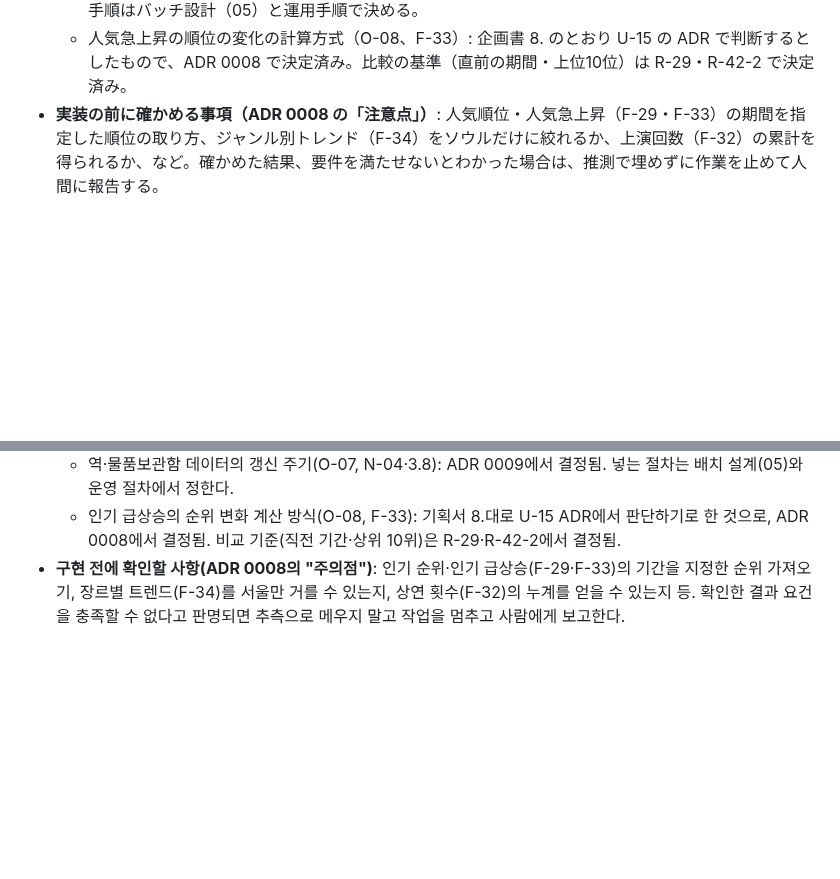
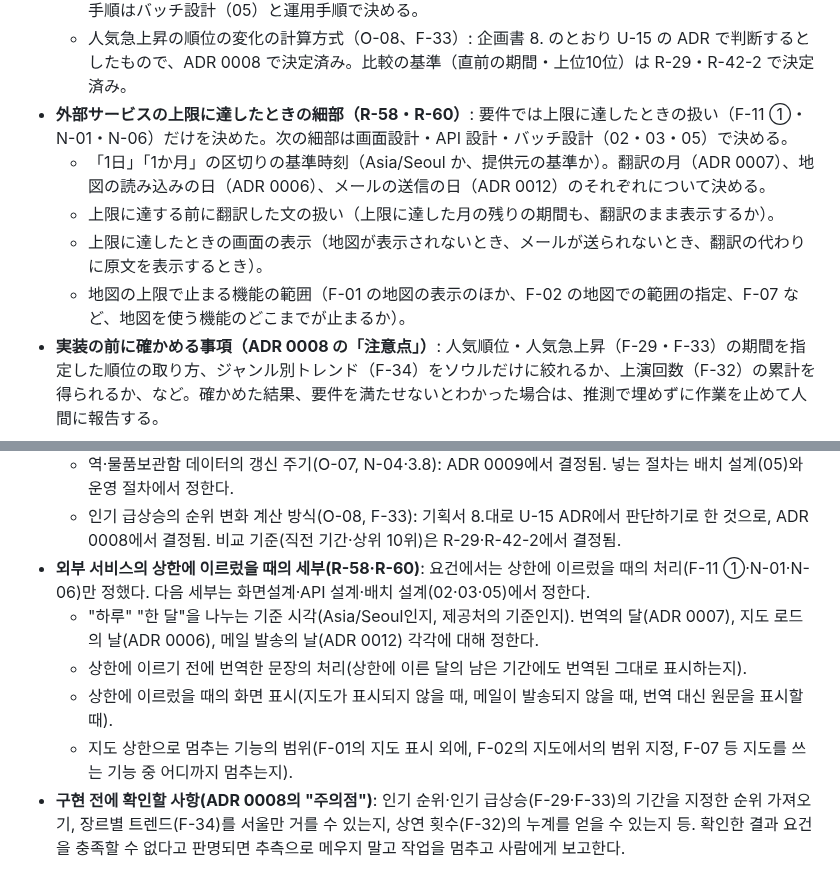
Before and after one commit to YoonByungjin/catticket, a Markdown page: docs/design/01-requirements.md, 2 parts joined by grey strips. Drawn GitHub-style; blank space fills up the shorter version.

Commit message:
Add handover items for external service limits
Co-Authored-By: Claude Opus 5.5 <noreply@anthropic.com>

```diff
--- a/docs/design/01-requirements.md
+++ b/docs/design/01-requirements.md
@@ -292,6 +292,11 @@ ADR で決定済みになったものは、その ADR を示す。ADR で決ま
   - 同じ種類の条件を複数選べる検索条件（O-06、F-02 ⑨）: ADR では決めていない。工程3の設計書で決める。
   - 駅・コインロッカーのデータの更新頻度（O-07、N-04・3.8）: ADR 0009 で決定済み。取り込みの手順はバッチ設計（05）と運用手順で決める。
   - 人気急上昇の順位の変化の計算方式（O-08、F-33）: 企画書 8. のとおり U-15 の ADR で判断するとしたもので、ADR 0008 で決定済み。比較の基準（直前の期間・上位10位）は R-29・R-42-2 で決定済み。
+- **外部サービスの上限に達したときの細部（R-58・R-60）**: 要件では上限に達したときの扱い（F-11 ①・N-01・N-06）だけを決めた。次の細部は画面設計・API 設計・バッチ設計（02・03・05）で決める。
+  - 「1日」「1か月」の区切りの基準時刻（Asia/Seoul か、提供元の基準か）。翻訳の月（ADR 0007）、地図の読み込みの日（ADR 0006）、メールの送信の日（ADR 0012）のそれぞれについて決める。
+  - 上限に達する前に翻訳した文の扱い（上限に達した月の残りの期間も、翻訳のまま表示するか）。
+  - 上限に達したときの画面の表示（地図が表示されないとき、メールが送られないとき、翻訳の代わりに原文を表示するとき）。
+  - 地図の上限で止まる機能の範囲（F-01 の地図の表示のほか、F-02 の地図での範囲の指定、F-07 など、地図を使う機能のどこまでが止まるか）。
 - **実装の前に確かめる事項（ADR 0008 の「注意点」）**: 人気順位・人気急上昇（F-29・F-33）の期間を指定した順位の取り方、ジャンル別トレンド（F-34）をソウルだけに絞れるか、上演回数（F-32）の累計を得られるか、など。確かめた結果、要件を満たせないとわかった場合は、推測で埋めずに作業を止めて人間に報告する。
 
 ### 7.4 決定表にない事項
@@ -632,6 +637,11 @@ ADR에서 결정된 것은 그 ADR을 적는다. ADR에서 정해지지 않고
   - 같은 종류의 조건을 여러 개 고를 수 있는 검색 조건(O-06, F-02 ⑨): ADR에서는 정하지 않았다. 공정 3의 설계서에서 정한다.
   - 역·물품보관함 데이터의 갱신 주기(O-07, N-04·3.8): ADR 0009에서 결정됨. 넣는 절차는 배치 설계(05)와 운영 절차에서 정한다.
   - 인기 급상승의 순위 변화 계산 방식(O-08, F-33): 기획서 8.대로 U-15 ADR에서 판단하기로 한 것으로, ADR 0008에서 결정됨. 비교 기준(직전 기간·상위 10위)은 R-29·R-42-2에서 결정됨.
+- **외부 서비스의 상한에 이르렀을 때의 세부(R-58·R-60)**: 요건에서는 상한에 이르렀을 때의 처리(F-11 ①·N-01·N-06)만 정했다. 다음 세부는 화면설계·API 설계·배치 설계(02·03·05)에서 정한다.
+  - "하루" "한 달"을 나누는 기준 시각(Asia/Seoul인지, 제공처의 기준인지). 번역의 달(ADR 0007), 지도 로드의 날(ADR 0006), 메일 발송의 날(ADR 0012) 각각에 대해 정한다.
+  - 상한에 이르기 전에 번역한 문장의 처리(상한에 이른 달의 남은 기간에도 번역된 그대로 표시하는지).
+  - 상한에 이르렀을 때의 화면 표시(지도가 표시되지 않을 때, 메일이 발송되지 않을 때, 번역 대신 원문을 표시할 때).
+  - 지도 상한으로 멈추는 기능의 범위(F-01의 지도 표시 외에, F-02의 지도에서의 범위 지정, F-07 등 지도를 쓰는 기능 중 어디까지 멈추는지).
 - **구현 전에 확인할 사항(ADR 0008의 "주의점")**: 인기 순위·인기 급상승(F-29·F-33)의 기간을 지정한 순위 가져오기, 장르별 트렌드(F-34)를 서울만 거를 수 있는지, 상연 횟수(F-32)의 누계를 얻을 수 있는지 등. 확인한 결과 요건을 충족할 수 없다고 판명되면 추측으로 메우지 말고 작업을 멈추고 사람에게 보고한다.
 
 #### 7.4 결정표에 없는 사항
```
